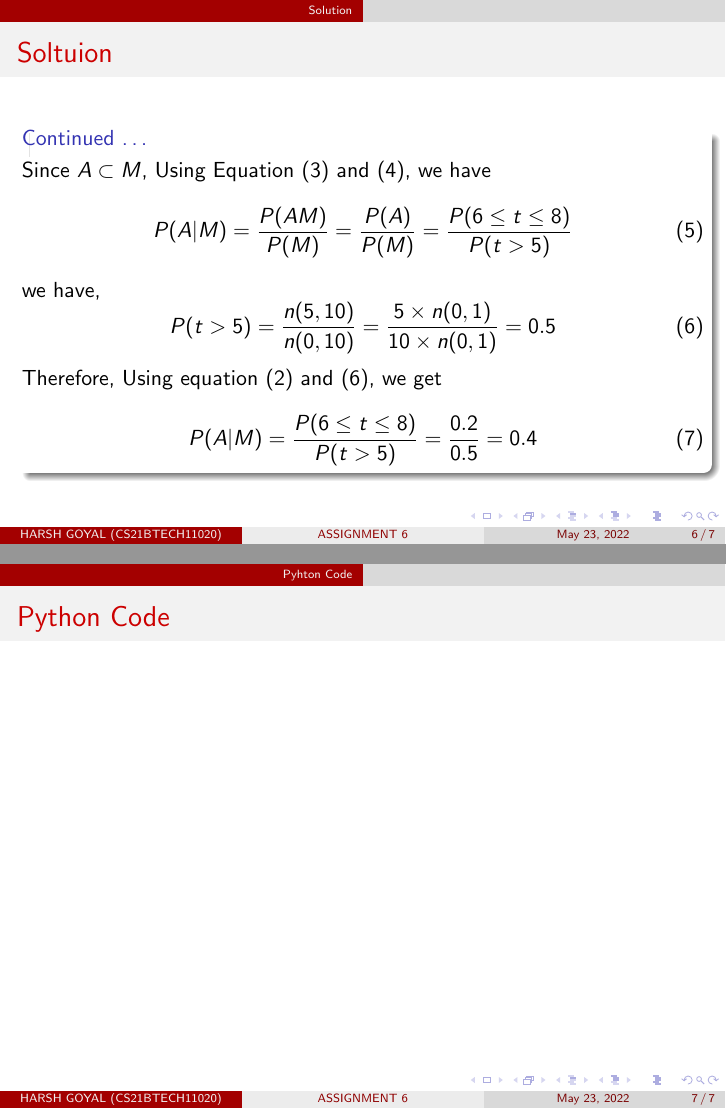
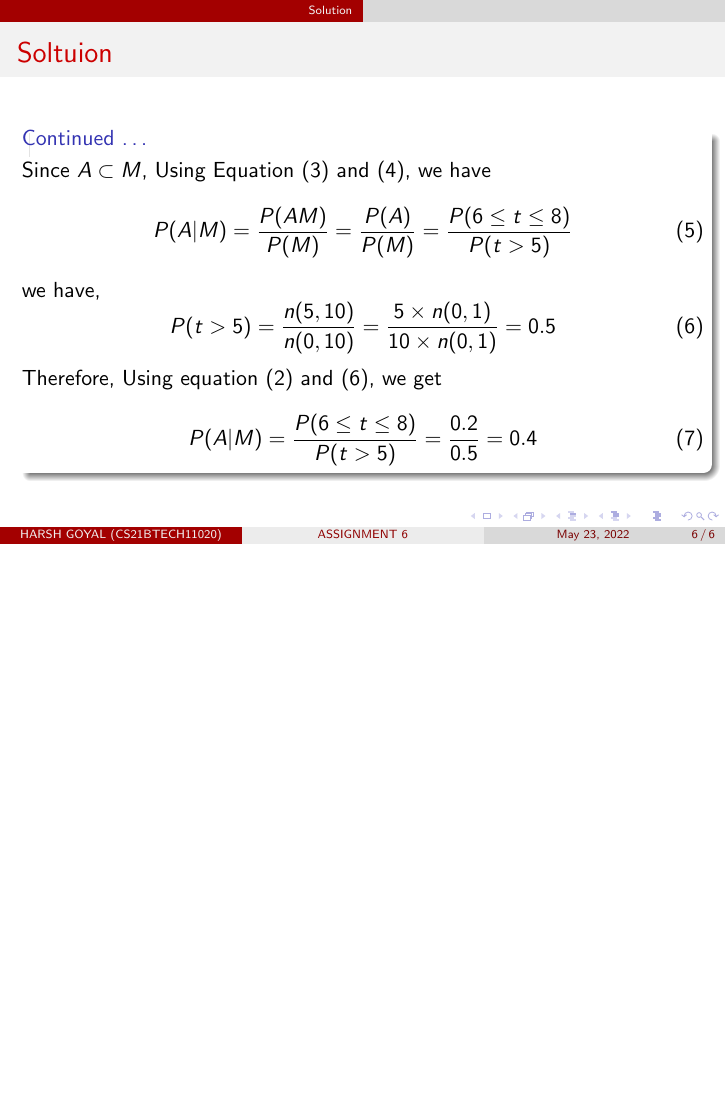
Before and after one commit to Galaxion-tech/AI1110, LaTeX slides (assignment6/main.tex): pages 6 and 7 of 7 before the commit and page 6 of 6 after it, the two joined at a grey line, the shorter picture padded with empty space. Compiled offline with pdfLaTeX.

Commit message:
Add files via upload

```diff
--- a/assignment6/main.tex
+++ b/assignment6/main.tex
@@ -106,9 +106,7 @@
             P(A|M) = \frac{P(6 \leq t \leq 8)}{P(t > 5)} = \frac{0.2}{0.5} = 0.4
         \end{equation}
     \end{block}
-\end{frame}
-\section{Pyhton Code}
-\begin{frame}{Python Code}
 
 \end{frame}
+
 \end{document}
```
Also changed, not shown: assignment6/main.pdf.
